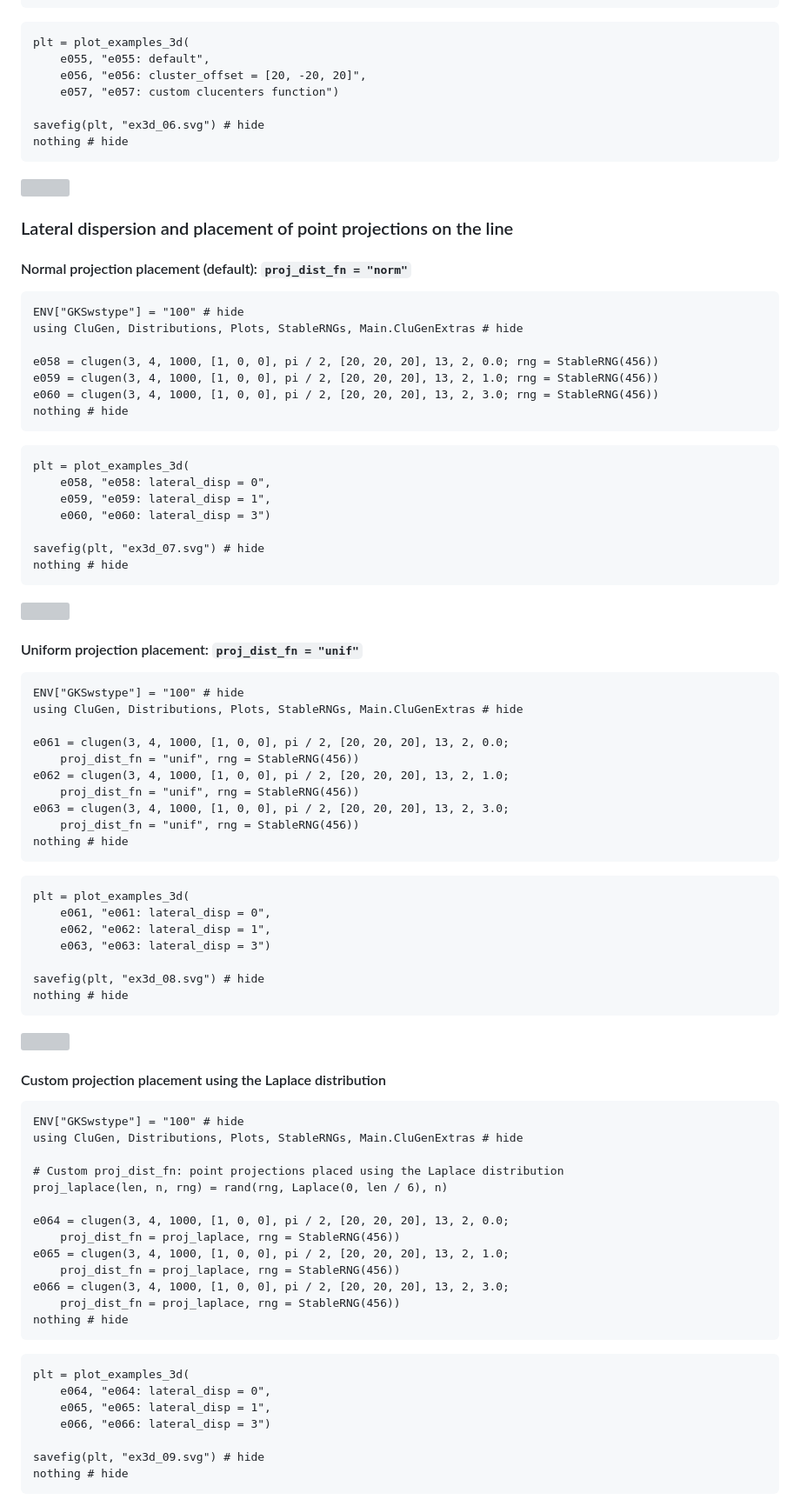
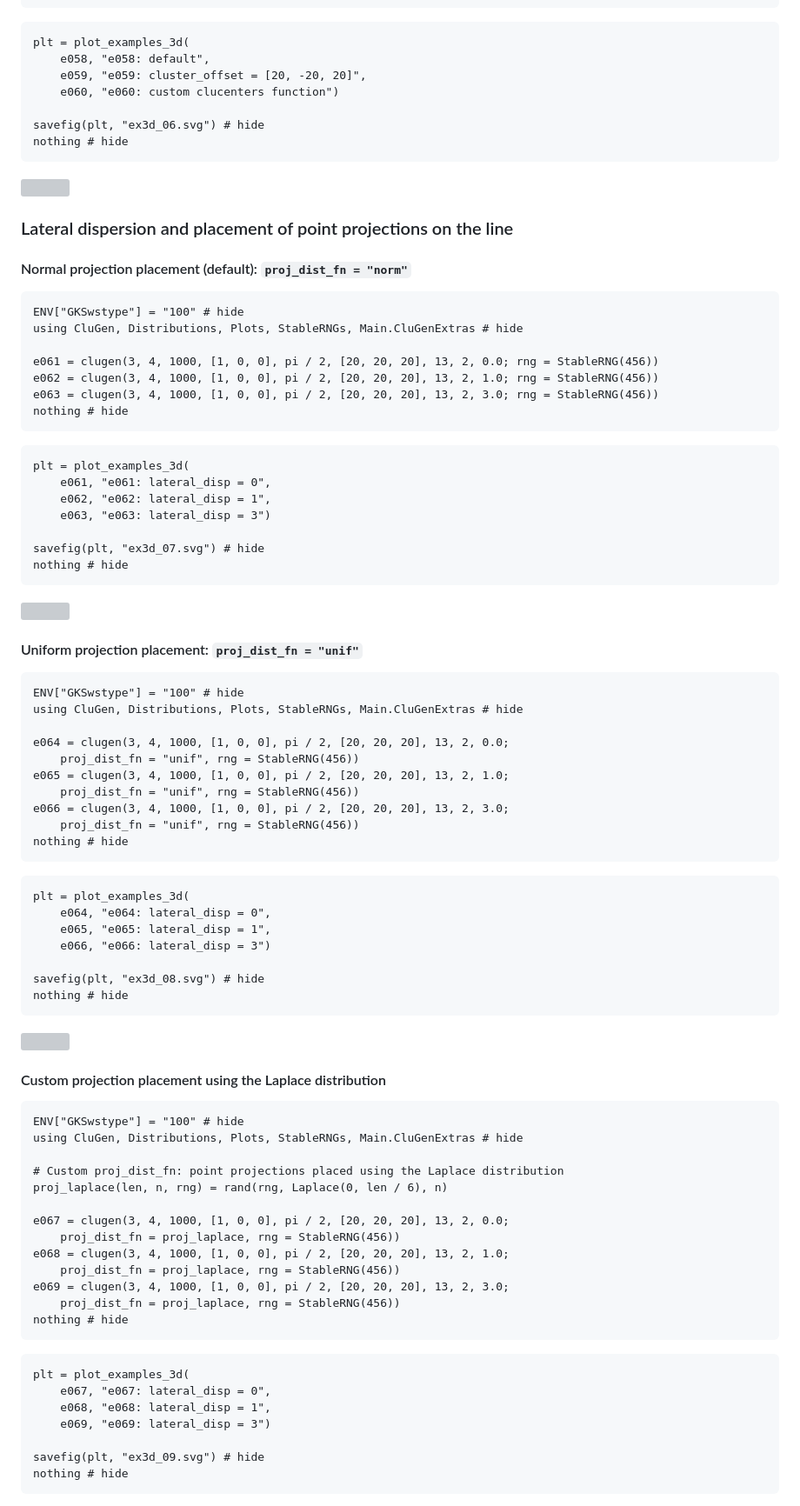
Before and after one commit to clugen/CluGen.jl, a Markdown page: docs/src/examples.md, the part around one of its changes. Shown at 87% size. GitHub-like rendering; grey boxes are pictures that could not be loaded.

````diff
--- a/docs/src/examples.md
+++ b/docs/src/examples.md
@@ -597,9 +597,9 @@ nothing # hide
 
 ```@example 3d_cluoff
 plt = plot_examples_3d(
-    e055, "e055: default",
-    e056, "e056: cluster_offset = [20, -20, 20]",
-    e057, "e057: custom clucenters function")
+    e058, "e058: default",
+    e059, "e059: cluster_offset = [20, -20, 20]",
+    e060, "e060: custom clucenters function")
 
 savefig(plt, "ex3d_06.svg") # hide
 nothing # hide
@@ -615,17 +615,17 @@ nothing # hide
 ENV["GKSwstype"] = "100" # hide
 using CluGen, Distributions, Plots, StableRNGs, Main.CluGenExtras # hide
 
-e058 = clugen(3, 4, 1000, [1, 0, 0], pi / 2, [20, 20, 20], 13, 2, 0.0; rng = StableRNG(456))
-e059 = clugen(3, 4, 1000, [1, 0, 0], pi / 2, [20, 20, 20], 13, 2, 1.0; rng = StableRNG(456))
-e060 = clugen(3, 4, 1000, [1, 0, 0], pi / 2, [20, 20, 20], 13, 2, 3.0; rng = StableRNG(456))
+e061 = clugen(3, 4, 1000, [1, 0, 0], pi / 2, [20, 20, 20], 13, 2, 0.0; rng = StableRNG(456))
+e062 = clugen(3, 4, 1000, [1, 0, 0], pi / 2, [20, 20, 20], 13, 2, 1.0; rng = StableRNG(456))
+e063 = clugen(3, 4, 1000, [1, 0, 0], pi / 2, [20, 20, 20], 13, 2, 3.0; rng = StableRNG(456))
 nothing # hide
 ```
 
 ```@example 3d_normproj
 plt = plot_examples_3d(
-    e058, "e058: lateral_disp = 0",
-    e059, "e059: lateral_disp = 1",
-    e060, "e060: lateral_disp = 3")
+    e061, "e061: lateral_disp = 0",
+    e062, "e062: lateral_disp = 1",
+    e063, "e063: lateral_disp = 3")
 
 savefig(plt, "ex3d_07.svg") # hide
 nothing # hide
@@ -639,20 +639,20 @@ nothing # hide
 ENV["GKSwstype"] = "100" # hide
 using CluGen, Distributions, Plots, StableRNGs, Main.CluGenExtras # hide
 
-e061 = clugen(3, 4, 1000, [1, 0, 0], pi / 2, [20, 20, 20], 13, 2, 0.0;
+e064 = clugen(3, 4, 1000, [1, 0, 0], pi / 2, [20, 20, 20], 13, 2, 0.0;
     proj_dist_fn = "unif", rng = StableRNG(456))
-e062 = clugen(3, 4, 1000, [1, 0, 0], pi / 2, [20, 20, 20], 13, 2, 1.0;
+e065 = clugen(3, 4, 1000, [1, 0, 0], pi / 2, [20, 20, 20], 13, 2, 1.0;
     proj_dist_fn = "unif", rng = StableRNG(456))
-e063 = clugen(3, 4, 1000, [1, 0, 0], pi / 2, [20, 20, 20], 13, 2, 3.0;
+e066 = clugen(3, 4, 1000, [1, 0, 0], pi / 2, [20, 20, 20], 13, 2, 3.0;
     proj_dist_fn = "unif", rng = StableRNG(456))
 nothing # hide
 ```
 
 ```@example 3d_unifproj
 plt = plot_examples_3d(
-    e061, "e061: lateral_disp = 0",
-    e062, "e062: lateral_disp = 1",
-    e063, "e063: lateral_disp = 3")
+    e064, "e064: lateral_disp = 0",
+    e065, "e065: lateral_disp = 1",
+    e066, "e066: lateral_disp = 3")
 
 savefig(plt, "ex3d_08.svg") # hide
 nothing # hide
@@ -669,20 +669,20 @@ using CluGen, Distributions, Plots, StableRNGs, Main.CluGenExtras # hide
 # Custom proj_dist_fn: point projections placed using the Laplace distribution
 proj_laplace(len, n, rng) = rand(rng, Laplace(0, len / 6), n)
 
-e064 = clugen(3, 4, 1000, [1, 0, 0], pi / 2, [20, 20, 20], 13, 2, 0.0;
+e067 = clugen(3, 4, 1000, [1, 0, 0], pi / 2, [20, 20, 20], 13, 2, 0.0;
     proj_dist_fn = proj_laplace, rng = StableRNG(456))
-e065 = clugen(3, 4, 1000, [1, 0, 0], pi / 2, [20, 20, 20], 13, 2, 1.0;
+e068 = clugen(3, 4, 1000, [1, 0, 0], pi / 2, [20, 20, 20], 13, 2, 1.0;
     proj_dist_fn = proj_laplace, rng = StableRNG(456))
-e066 = clugen(3, 4, 1000, [1, 0, 0], pi / 2, [20, 20, 20], 13, 2, 3.0;
+e069 = clugen(3, 4, 1000, [1, 0, 0], pi / 2, [20, 20, 20], 13, 2, 3.0;
     proj_dist_fn = proj_laplace, rng = StableRNG(456))
 nothing # hide
 ```
 
 ```@example 3d_custfproj
 plt = plot_examples_3d(
-    e064, "e064: lateral_disp = 0",
-    e065, "e065: lateral_disp = 1",
-    e066, "e066: lateral_disp = 3")
+    e067, "e067: lateral_disp = 0",
+    e068, "e068: lateral_disp = 1",
+    e069, "e069: lateral_disp = 3")
 
 savefig(plt, "ex3d_09.svg") # hide
 nothing # hide
````
Also changed, not shown: other parts of docs/src/examples.md (+63 -63 lines).
